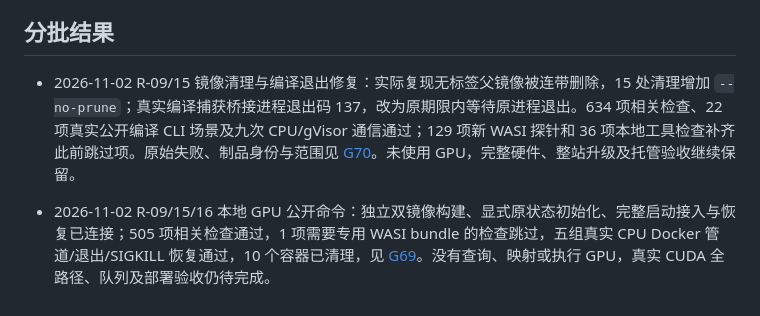
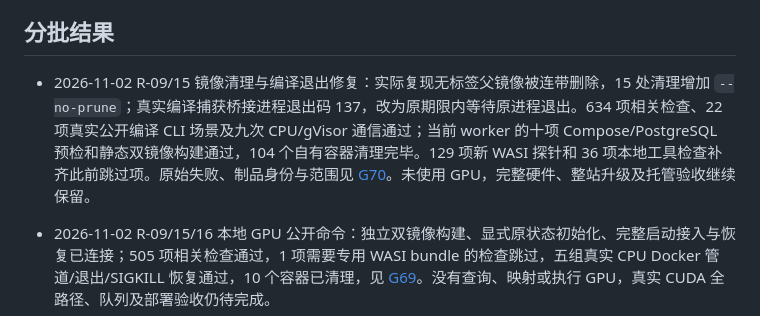
Before and after one commit to laf070810/PraxiMesh, a Markdown page: docs/requirements.md, the part around the change. Rendered like a GitHub page.

```diff
--- a/docs/requirements.md
+++ b/docs/requirements.md
@@ -53,7 +53,7 @@
 
 ## 分批结果
 
-- 2026-11-02 R-09/15 镜像清理与编译退出修复：实际复现无标签父镜像被连带删除，15 处清理增加 `--no-prune`；真实编译捕获桥接进程退出码 137，改为原期限内等待原进程退出。634 项相关检查、22 项真实公开编译 CLI 场景及九次 CPU/gVisor 通信通过；129 项新 WASI 探针和 36 项本地工具检查补齐此前跳过项。原始失败、制品身份与范围见 [G70](acceptance-g70.md)。未使用 GPU，完整硬件、整站升级及托管验收继续保留。
+- 2026-11-02 R-09/15 镜像清理与编译退出修复：实际复现无标签父镜像被连带删除，15 处清理增加 `--no-prune`；真实编译捕获桥接进程退出码 137，改为原期限内等待原进程退出。634 项相关检查、22 项真实公开编译 CLI 场景及九次 CPU/gVisor 通信通过；当前 worker 的十项 Compose/PostgreSQL 预检和静态双镜像构建通过，104 个自有容器清理完毕。129 项新 WASI 探针和 36 项本地工具检查补齐此前跳过项。原始失败、制品身份与范围见 [G70](acceptance-g70.md)。未使用 GPU，完整硬件、整站升级及托管验收继续保留。
 
 - 2026-11-02 R-09/15/16 本地 GPU 公开命令：独立双镜像构建、显式原状态初始化、完整启动接入与恢复已连接；505 项相关检查通过，1 项需要专用 WASI bundle 的检查跳过，五组真实 CPU Docker 管道/退出/SIGKILL 恢复通过，10 个容器已清理，见 [G69](acceptance-g69.md)。没有查询、映射或执行 GPU，真实 CUDA 全路径、队列及部署验收仍待完成。
 
```
Also changed, not shown: CHANGELOG.md (+1 -0 lines), docs/acceptance-g70.md (+28 -7 lines).
